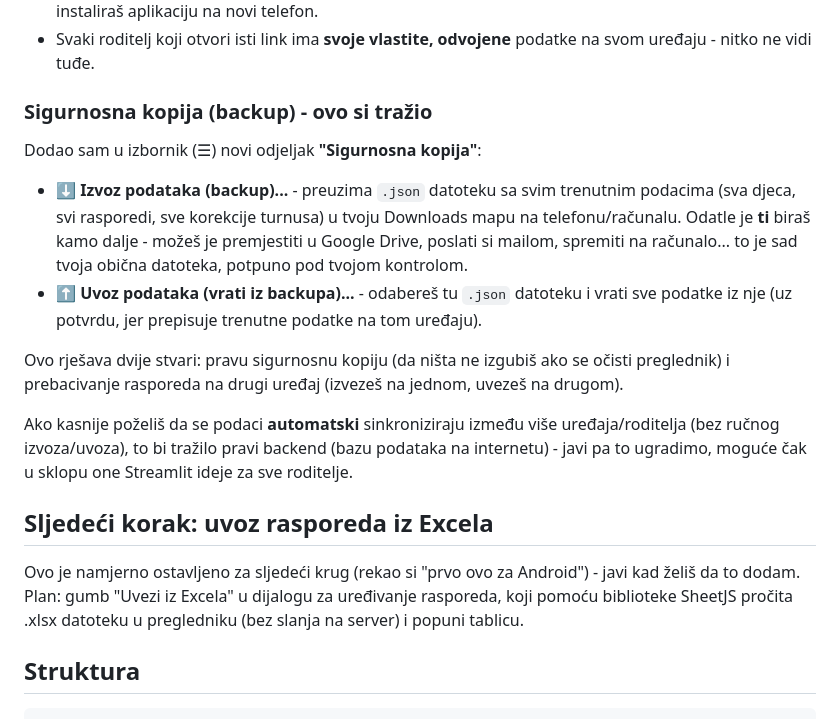
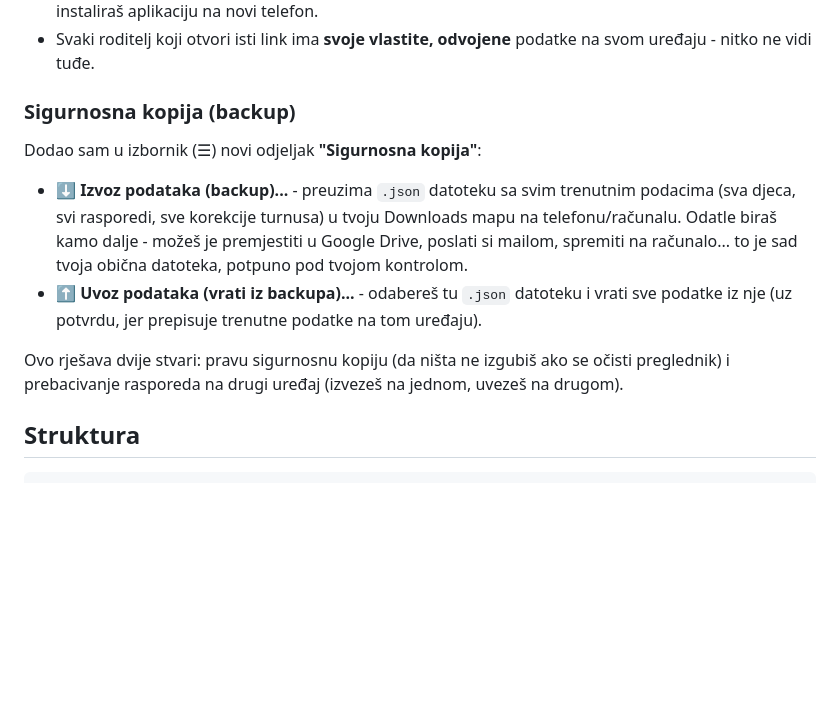
Before and after one commit to Tanks04/Raspored, a Markdown page: README.md, the part around one of its changes. GitHub-like rendering; blank space fills up the shorter version.

```diff
--- a/README.md
+++ b/README.md
@@ -104,13 +53,13 @@ posebno. Konkretno to znači:
 - Svaki roditelj koji otvori isti link ima **svoje vlastite, odvojene**
   podatke na svom uređaju - nitko ne vidi tuđe.
 
-### Sigurnosna kopija (backup) - ovo si tražio
+### Sigurnosna kopija (backup)
 
 Dodao sam u izbornik (☰) novi odjeljak **"Sigurnosna kopija"**:
 
 - **⬇ Izvoz podataka (backup)...** - preuzima `.json` datoteku sa svim
   trenutnim podacima (sva djeca, svi rasporedi, sve korekcije turnusa) u tvoju
-  Downloads mapu na telefonu/računalu. Odatle je **ti** biraš kamo dalje -
+  Downloads mapu na telefonu/računalu. Odatle biraš kamo dalje -
   možeš je premjestiti u Google Drive, poslati si mailom, spremiti na
   računalo... to je sad tvoja obična datoteka, potpuno pod tvojom kontrolom.
 - **⬆ Uvoz podataka (vrati iz backupa)...** - odabereš tu `.json` datoteku i
@@ -120,18 +69,6 @@ Dodao sam u izbornik (☰) novi odjeljak **"Sigurnosna kopija"**:
 Ovo rješava dvije stvari: pravu sigurnosnu kopiju (da ništa ne izgubiš ako se
 očisti preglednik) i prebacivanje rasporeda na drugi uređaj (izvezeš na
 jednom, uvezeš na drugom).
-
-Ako kasnije poželiš da se podaci **automatski** sinkroniziraju između više
-uređaja/roditelja (bez ručnog izvoza/uvoza), to bi tražilo pravi backend
-(bazu podataka na internetu) - javi pa to ugradimo, moguće čak u sklopu one
-Streamlit ideje za sve roditelje.
-
-## Sljedeći korak: uvoz rasporeda iz Excela
-
-Ovo je namjerno ostavljeno za sljedeći krug (rekao si "prvo ovo za
-Android") - javi kad želiš da to dodam. Plan: gumb "Uvezi iz Excela" u
-dijalogu za uređivanje rasporeda, koji pomoću biblioteke SheetJS pročita
-.xlsx datoteku u pregledniku (bez slanja na server) i popuni tablicu.
 
 ## Struktura
 
```
Also changed, not shown: other parts of README.md (+1 -52 lines).
